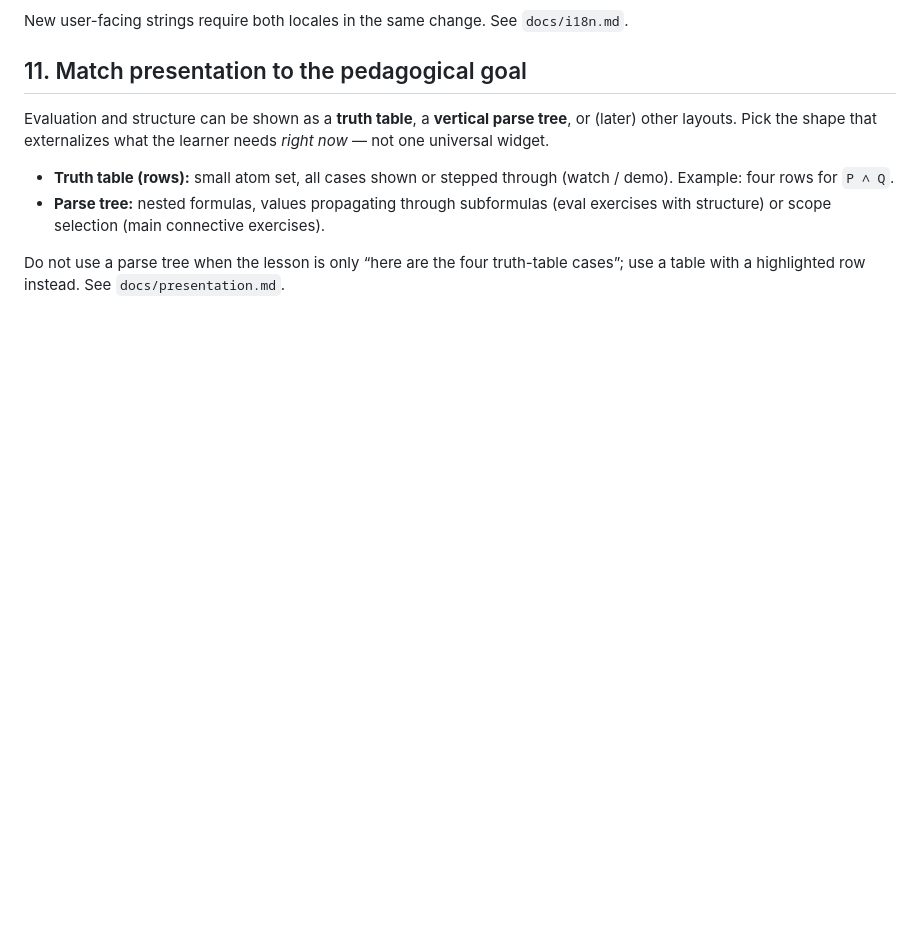
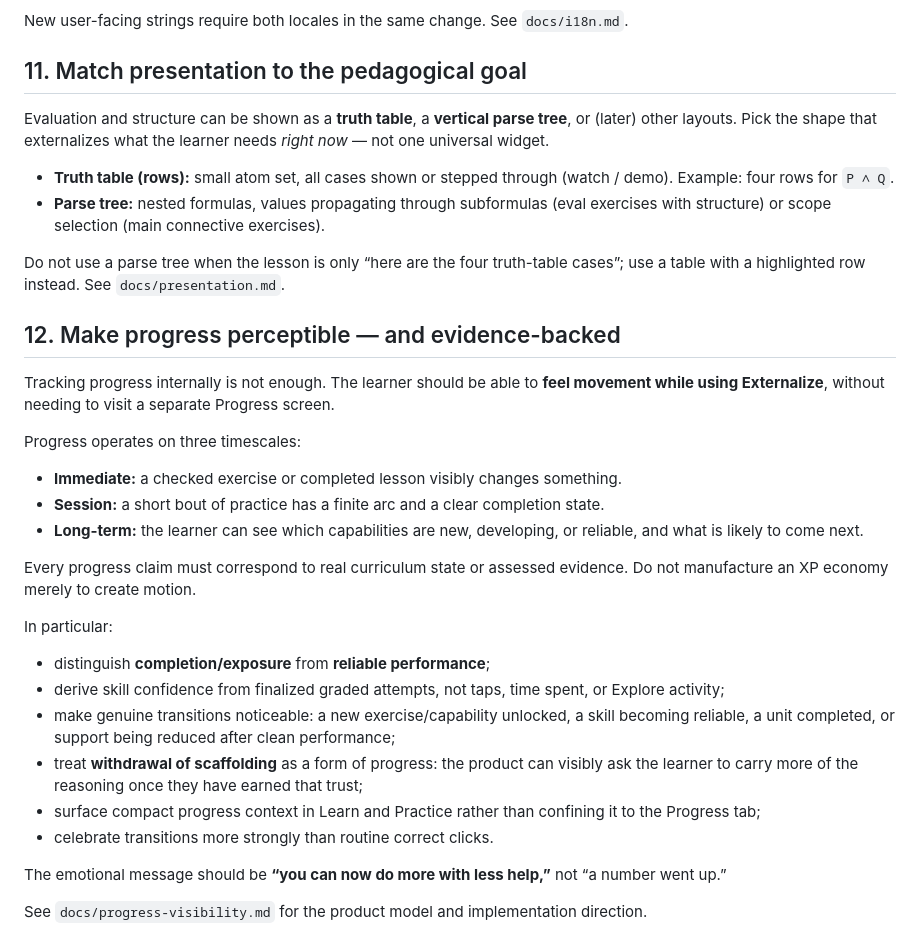
Before and after one commit to 0xVorian/externalize, a Markdown page: docs/design-principles.md, the part around the change. Drawn GitHub-style; blank space fills up the shorter version.

Commit message:
docs: add evidence-backed visible progress principle

```diff
--- a/docs/design-principles.md
+++ b/docs/design-principles.md
@@ -119,3 +119,28 @@ Evaluation and structure can be shown as a **truth table**, a **vertical parse t
 - **Parse tree:** nested formulas, values propagating through subformulas (eval exercises with structure) or scope selection (main connective exercises).
 
 Do not use a parse tree when the lesson is only “here are the four truth-table cases”; use a table with a highlighted row instead. See `docs/presentation.md`.
+
+## 12. Make progress perceptible — and evidence-backed
+
+Tracking progress internally is not enough. The learner should be able to **feel movement while using Externalize**, without needing to visit a separate Progress screen.
+
+Progress operates on three timescales:
+
+- **Immediate:** a checked exercise or completed lesson visibly changes something.
+- **Session:** a short bout of practice has a finite arc and a clear completion state.
+- **Long-term:** the learner can see which capabilities are new, developing, or reliable, and what is likely to come next.
+
+Every progress claim must correspond to real curriculum state or assessed evidence. Do not manufacture an XP economy merely to create motion.
+
+In particular:
+
+- distinguish **completion/exposure** from **reliable performance**;
+- derive skill confidence from finalized graded attempts, not taps, time spent, or Explore activity;
+- make genuine transitions noticeable: a new exercise/capability unlocked, a skill becoming reliable, a unit completed, or support being reduced after clean performance;
+- treat **withdrawal of scaffolding** as a form of progress: the product can visibly ask the learner to carry more of the reasoning once they have earned that trust;
+- surface compact progress context in Learn and Practice rather than confining it to the Progress tab;
+- celebrate transitions more strongly than routine correct clicks.
+
+The emotional message should be **“you can now do more with less help,”** not “a number went up.”
+
+See `docs/progress-visibility.md` for the product model and implementation direction.
```
